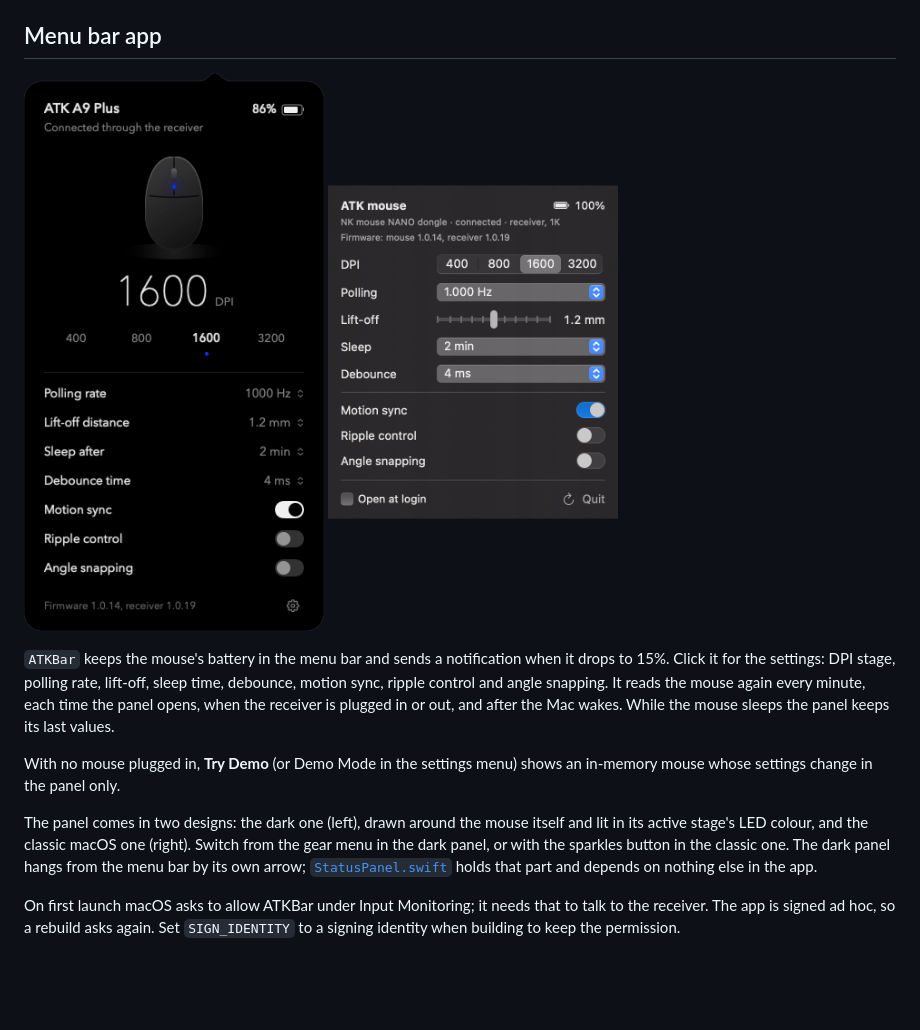
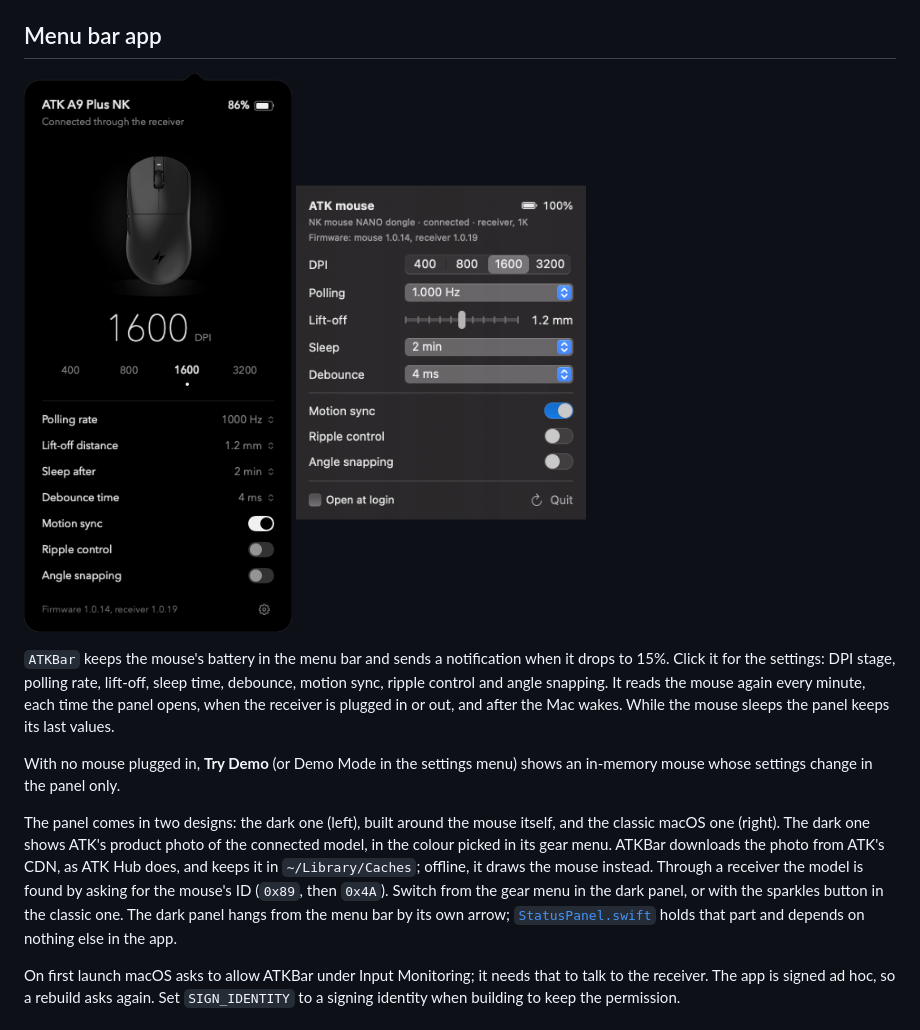
Before and after one commit to cobanov/atkctl, a Markdown page: README.md, the part around the change. GitHub-like rendering; pictures changed too: docs/atkbar.png; blank space fills up the shorter version.

```diff
--- a/README.md
+++ b/README.md
@@ -38,7 +38,7 @@ Needs macOS 13 or later and the Swift toolchain that comes with Xcode or the Com
 
 With no mouse plugged in, **Try Demo** (or Demo Mode in the settings menu) shows an in-memory mouse whose settings change in the panel only.
 
-The panel comes in two designs: the dark one (left), drawn around the mouse itself and lit in its active stage's LED colour, and the classic macOS one (right). Switch from the gear menu in the dark panel, or with the sparkles button in the classic one. The dark panel hangs from the menu bar by its own arrow; [`StatusPanel.swift`](Sources/ATKBar/StatusPanel.swift) holds that part and depends on nothing else in the app.
+The panel comes in two designs: the dark one (left), built around the mouse itself, and the classic macOS one (right). The dark one shows ATK's product photo of the connected model, in the colour picked in its gear menu. ATKBar downloads the photo from ATK's CDN, as ATK Hub does, and keeps it in `~/Library/Caches`; offline, it draws the mouse instead. Through a receiver the model is found by asking for the mouse's ID (`0x89`, then `0x4A`). Switch from the gear menu in the dark panel, or with the sparkles button in the classic one. The dark panel hangs from the menu bar by its own arrow; [`StatusPanel.swift`](Sources/ATKBar/StatusPanel.swift) holds that part and depends on nothing else in the app.
 
 On first launch macOS asks to allow ATKBar under Input Monitoring; it needs that to talk to the receiver. The app is signed ad hoc, so a rebuild asks again. Set `SIGN_IDENTITY` to a signing identity when building to keep the permission.
 
```
Also changed, not shown: docs/PROTOCOL.md (+4 -0 lines), 14 other files.
